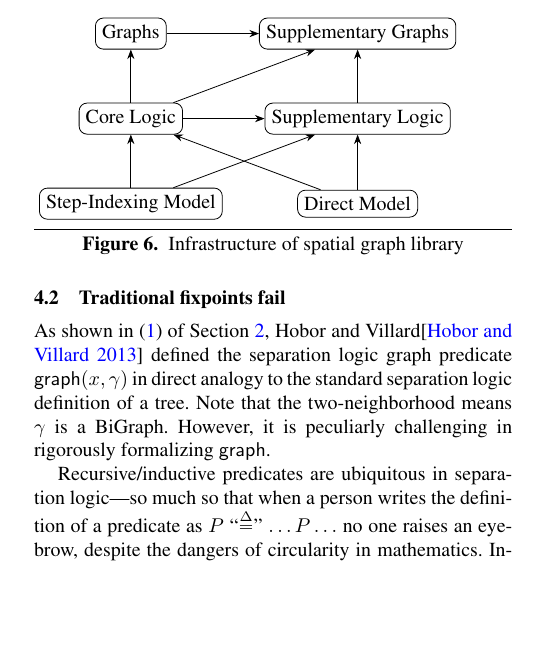
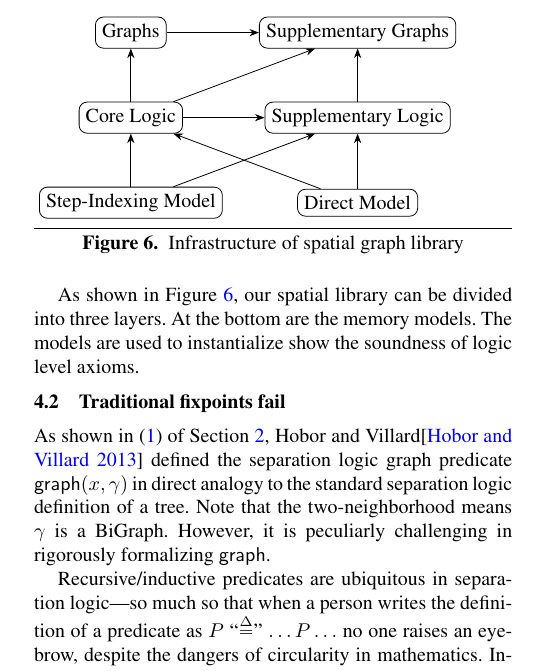
Before and after one commit to CertiGraph/CertiGraph, a LaTeX paper (papers/autoquack/autoquack.tex, which reads papers/autoquack/spatial.tex): part of one column of page 8 of 16, cut so that both start at the same text, the shorter picture padded with empty space. Compiled offline with pdfLaTeX; a missing font is replaced by an installed copy or a similar font.

Commit message:
Add several sentences in S4.1.

```diff
--- a/papers/autoquack/spatial.tex
+++ b/papers/autoquack/spatial.tex
@@ -38,8 +38,12 @@ $\p{precise}$, etc.) and related properties as axioms, while these axioms are pr
 \end{tikzpicture}
 \endpgfgraphicnamed
 \vspace{1ex}
-\caption{Infrastructure of spatial graph library}
+\caption{Infrastructure of spatial graph library}\label{fig:infra}
 \end{figure}
+
+As shown in Figure~\ref{fig:infra}, our spatial library can be divided
+into three layers. At the bottom are the memory models. The models are
+used to instantialize show the soundness of logic level axioms.
 
 %% 2.3. \texttt{sSpatialGraph\_Graph\_Bi} defined in "\texttt{spatial\_graph\_bi.v}" is the premise type class for defining how a BiMaFin graph is stored in memory.
 
```
